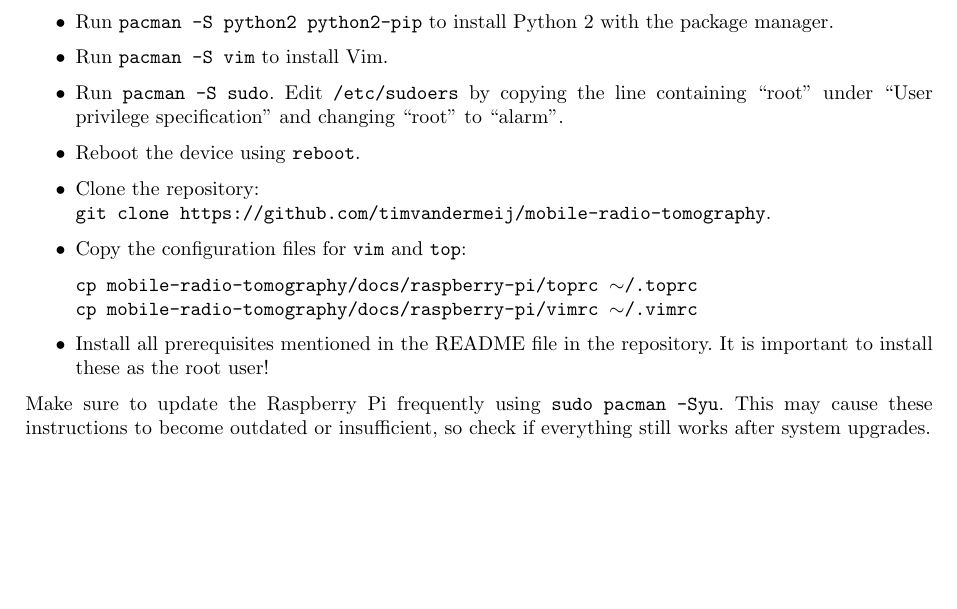
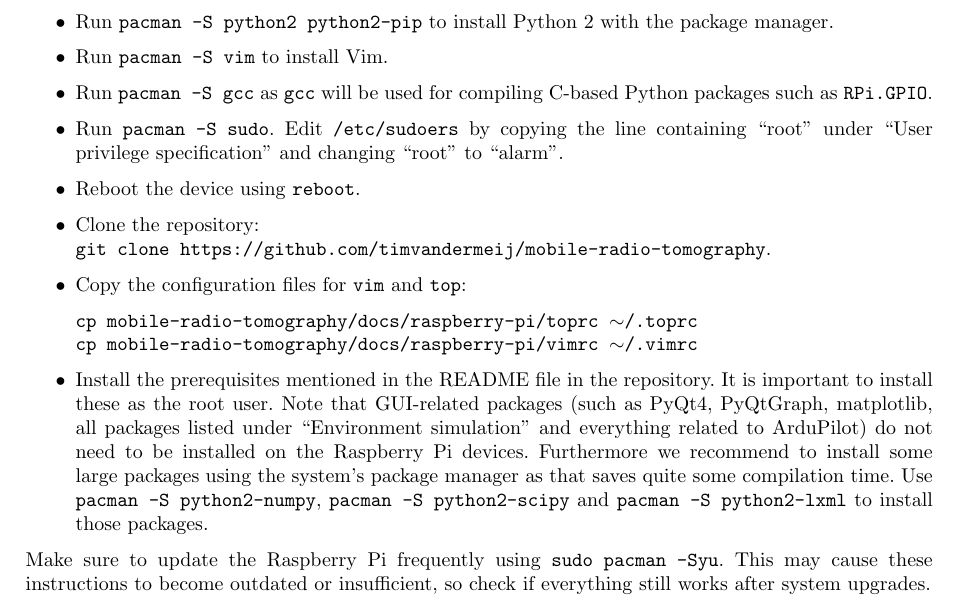
Before and after one commit to timvandermeij/mobile-radio-tomography, a LaTeX document (docs/Raspberry_Pi.tex): part of page 3 of 4, cut so that both start at the same text, the shorter picture padded with empty space. Compiled offline with pdfLaTeX.

Commit message:
Extend Raspberry Pi documentation for prerequisites
Mention that GUI-related packages do not need to be installed and
mention that using packages from the package manager saves compilation
time.

```diff
--- a/docs/Raspberry_Pi.tex
+++ b/docs/Raspberry_Pi.tex
@@ -153,6 +153,8 @@ execute the steps below.
     \item Run {\tt pacman -S python2 python2-pip} to install Python 2 with the
           package manager.
     \item Run {\tt pacman -S vim} to install Vim.
+    \item Run {\tt pacman -S gcc} as {\tt gcc} will be used for compiling
+          C-based Python packages such as {\tt RPi.GPIO}.
     \item Run {\tt pacman -S sudo}. Edit {\tt /etc/sudoers} by copying the line
           containing ``root'' under ``User privilege specification'' and
           changing ``root'' to ``alarm''.
@@ -165,8 +167,16 @@ execute the steps below.
           $\sim$/.toprc} \\
           {\tt cp mobile-radio-tomography/docs/raspberry-pi/vimrc
           $\sim$/.vimrc}
-    \item Install all prerequisites mentioned in the README file in the
-          repository. It is important to install these as the root user!
+    \item Install the prerequisites mentioned in the README file in the
+          repository. It is important to install these as the root user. Note
+          that GUI-related packages (such as PyQt4, PyQtGraph, matplotlib, all
+          packages listed under ``Environment simulation'' and everything
+          related to ArduPilot) do not need to be installed on the Raspberry Pi
+          devices. Furthermore we recommend to install some large packages
+          using the system's package manager as that saves quite some
+          compilation time. Use {\tt pacman -S python2-numpy}, {\tt pacman -S
+          python2-scipy} and {\tt pacman -S python2-lxml} to install those
+          packages.
 \end{itemize}
 
 Make sure to update the Raspberry Pi frequently using {\tt sudo pacman -Syu}.
```
